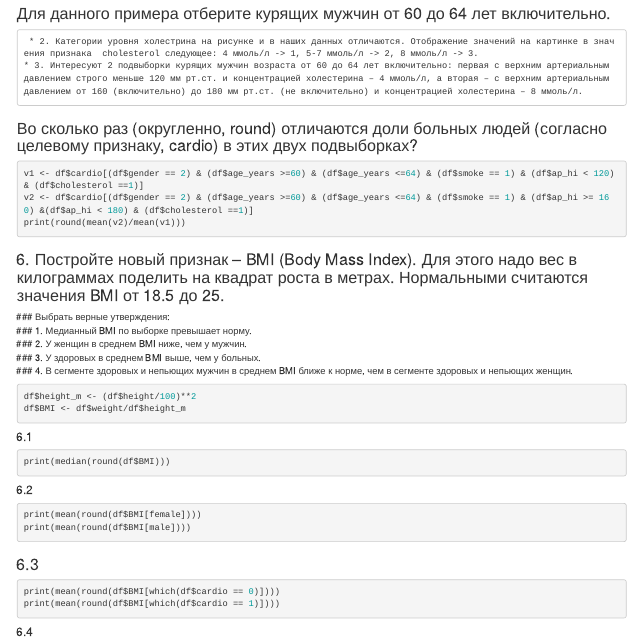
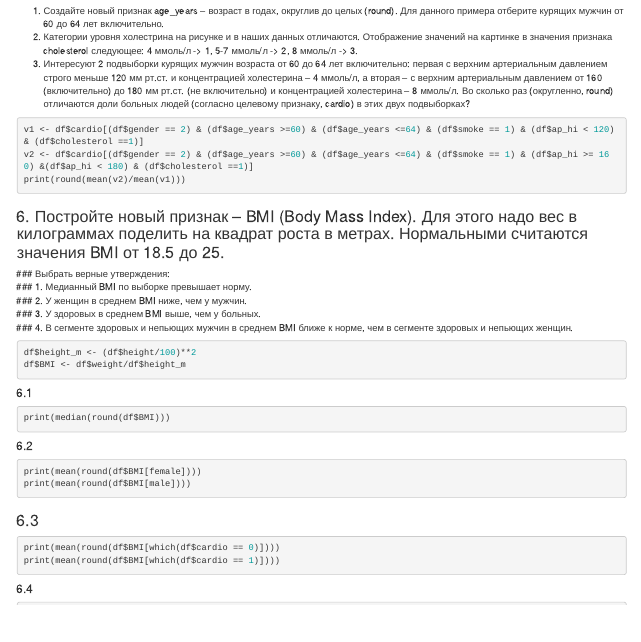
Before and after one commit to 18ariana/1-course, an R Markdown document (lab2/w1.Rmd): the page in a window 1100 px wide, from 640 px down before the commit and from 620 px down after it. Rendered offline with R 4.5, knitr and Pandoc, with nearby package versions; the code chunks are not run, so their results and figures are left out.

Commit message:
Update w1.Rmd

````diff
--- a/lab2/w1.Rmd
+++ b/lab2/w1.Rmd
@@ -40,4 +38,0 @@ print(median(df$age_years[df$smoke == 0])*12 - median(df$age_years[df$smoke == 1
-###       Для данного примера отберите курящих мужчин от 60 до 64 лет включительно.
-     * 2. Категории уровня холестрина на рисунке и в наших данных отличаются. Отображение значений на картинке в значения признака  cholesterol следующее: 4 ммоль/л -> 1, 5-7 ммоль/л -> 2, 8 ммоль/л -> 3.
-    * 3. Интересуют 2 подвыборки курящих мужчин возраста от 60 до 64 лет включительно: первая с верхним артериальным давлением строго меньше 120 мм рт.ст. и концентрацией холестерина – 4 ммоль/л, а вторая – с верхним артериальным давлением от 160 (включительно) до 180 мм рт.ст. (не включительно) и концентрацией холестерина – 8 ммоль/л.
-###       Во сколько раз (округленно, round) отличаются доли больных людей (согласно целевому признаку, cardio) в этих двух подвыборках?
@@ -44,3 +40,7 @@ print(median(df$age_years[df$smoke == 0])*12 - median(df$age_years[df$smoke == 1
+1. Создайте новый признак age_years – возраст в годах, округлив до целых (round). Для данного примера отберите курящих мужчин от 60 до 64 лет включительно.
+2. Категории уровня холестрина на рисунке и в наших данных отличаются. Отображение значений на картинке в значения признака  cholesterol следующее: 4 ммоль/л -> 1, 5-7 ммоль/л -> 2, 8 ммоль/л -> 3.
+3. Интересуют 2 подвыборки курящих мужчин возраста от 60 до 64 лет включительно: первая с верхним артериальным давлением строго меньше 120 мм рт.ст. и концентрацией холестерина – 4 ммоль/л, а вторая – с верхним артериальным давлением от 160 (включительно) до 180 мм рт.ст. (не включительно) и концентрацией холестерина – 8 ммоль/л.
+Во сколько раз (округленно, round) отличаются доли больных людей (согласно целевому признаку, cardio) в этих двух подвыборках?
 ```R
 v1 <- df$cardio[(df$gender == 2) & (df$age_years >=60) & (df$age_years <=64) & (df$smoke == 1) & (df$ap_hi < 120) & (df$cholesterol ==1)]
 v2 <- df$cardio[(df$gender == 2) & (df$age_years >=60) & (df$age_years <=64) & (df$smoke == 1) & (df$ap_hi >= 160) &(df$ap_hi < 180) & (df$cholesterol ==1)]
````
Also changed, not shown: lab2/w1.Rmd (2 more changed lines).
